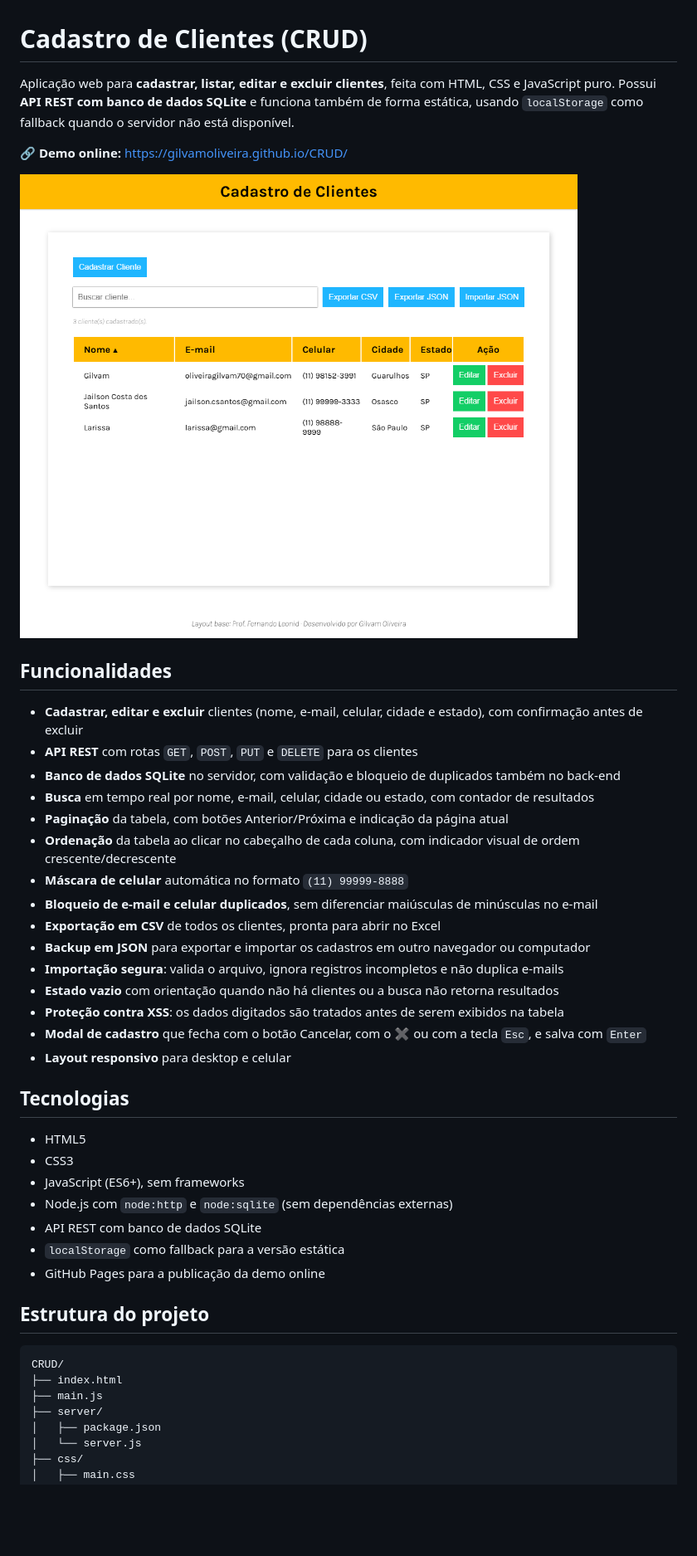
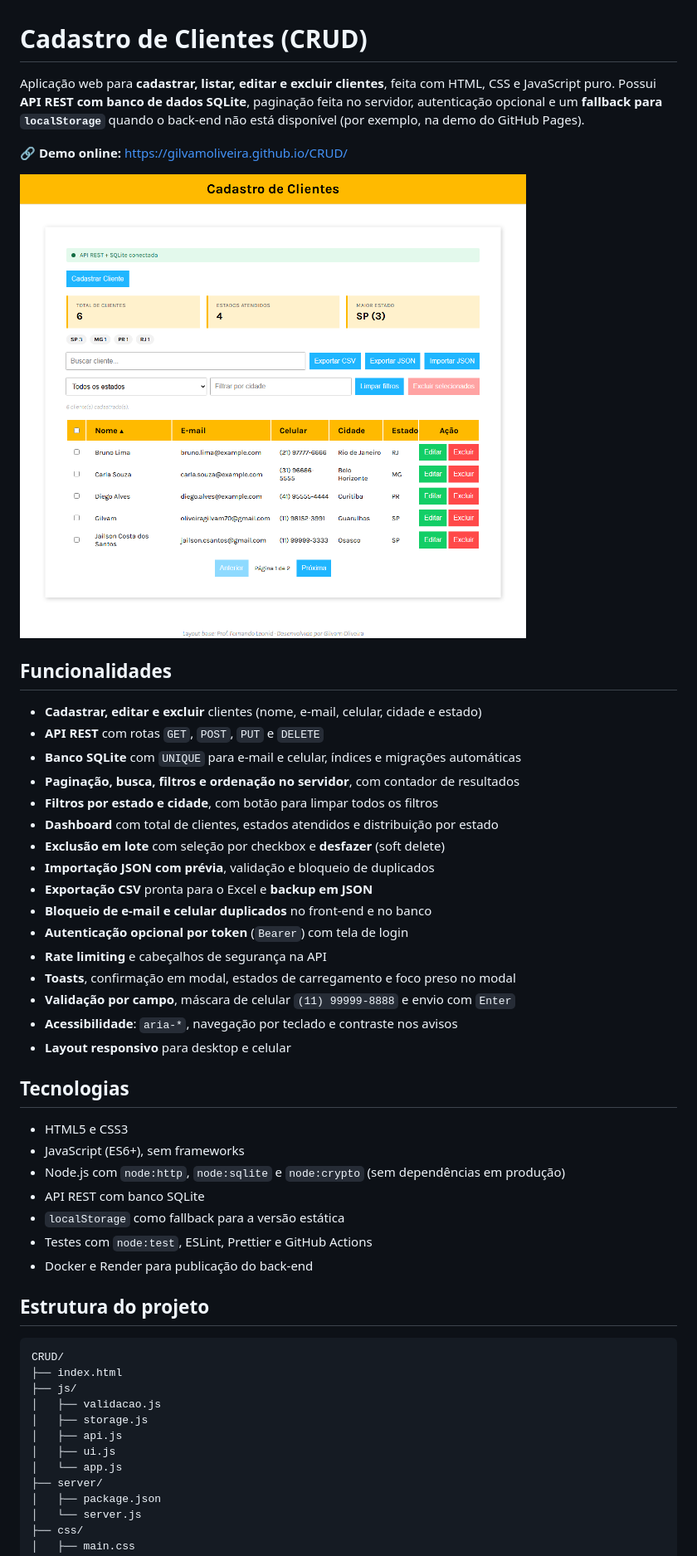
Before and after one commit to GilvamOliveira/CRUD, a Markdown page: README.md, the part around the change printed below. Shown: that part at 83% size. GitHub-like rendering; pictures changed too: img/tela.png; blank space fills up the shorter version.

Commit message:
Atualiza README e imagem de exemplo

````diff
--- a/README.md
+++ b/README.md
@@ -1,6 +1,6 @@
 # Cadastro de Clientes (CRUD)
 
-Aplicação web para **cadastrar, listar, editar e excluir clientes**, feita com HTML, CSS e JavaScript puro. Possui **API REST com banco de dados SQLite** e funciona também de forma estática, usando `localStorage` como fallback quando o servidor não está disponível.
+Aplicação web para **cadastrar, listar, editar e excluir clientes**, feita com HTML, CSS e JavaScript puro. Possui **API REST com banco de dados SQLite**, paginação feita no servidor, autenticação opcional e um **fallback para `localStorage`** quando o back-end não está disponível (por exemplo, na demo do GitHub Pages).
 
 🔗 **Demo online:** https://gilvamoliveira.github.io/CRUD/
 
@@ -8,38 +8,44 @@ Aplicação web para **cadastrar, listar, editar e excluir clientes**, feita com
 
 ## Funcionalidades
 
-- **Cadastrar, editar e excluir** clientes (nome, e-mail, celular, cidade e estado), com confirmação antes de excluir
-- **API REST** com rotas `GET`, `POST`, `PUT` e `DELETE` para os clientes
-- **Banco de dados SQLite** no servidor, com validação e bloqueio de duplicados também no back-end
-- **Busca** em tempo real por nome, e-mail, celular, cidade ou estado, com contador de resultados
-- **Paginação** da tabela, com botões Anterior/Próxima e indicação da página atual
-- **Ordenação** da tabela ao clicar no cabeçalho de cada coluna, com indicador visual de ordem crescente/decrescente
-- **Máscara de celular** automática no formato `(11) 99999-8888`
-- **Bloqueio de e-mail e celular duplicados**, sem diferenciar maiúsculas de minúsculas no e-mail
-- **Exportação em CSV** de todos os clientes, pronta para abrir no Excel
-- **Backup em JSON** para exportar e importar os cadastros em outro navegador ou computador
-- **Importação segura**: valida o arquivo, ignora registros incompletos e não duplica e-mails
-- **Estado vazio** com orientação quando não há clientes ou a busca não retorna resultados
-- **Proteção contra XSS**: os dados digitados são tratados antes de serem exibidos na tabela
-- **Modal de cadastro** que fecha com o botão Cancelar, com o ✖ ou com a tecla `Esc`, e salva com `Enter`
+- **Cadastrar, editar e excluir** clientes (nome, e-mail, celular, cidade e estado)
+- **API REST** com rotas `GET`, `POST`, `PUT` e `DELETE`
+- **Banco SQLite** com `UNIQUE` para e-mail e celular, índices e migrações automáticas
+- **Paginação, busca, filtros e ordenação no servidor**, com contador de resultados
+- **Filtros por estado e cidade**, com botão para limpar todos os filtros
+- **Dashboard** com total de clientes, estados atendidos e distribuição por estado
+- **Exclusão em lote** com seleção por checkbox e **desfazer** (soft delete)
+- **Importação JSON com prévia**, validação e bloqueio de duplicados
+- **Exportação CSV** pronta para o Excel e **backup em JSON**
+- **Bloqueio de e-mail e celular duplicados** no front-end e no banco
+- **Autenticação opcional por token** (`Bearer`) com tela de login
+- **Rate limiting** e cabeçalhos de segurança na API
+- **Toasts**, confirmação em modal, estados de carregamento e foco preso no modal
+- **Validação por campo**, máscara de celular `(11) 99999-8888` e envio com `Enter`
+- **Acessibilidade**: `aria-*`, navegação por teclado e contraste nos avisos
 - **Layout responsivo** para desktop e celular
 
 ## Tecnologias
 
-- HTML5
-- CSS3
+- HTML5 e CSS3
 - JavaScript (ES6+), sem frameworks
-- Node.js com `node:http` e `node:sqlite` (sem dependências externas)
-- API REST com banco de dados SQLite
+- Node.js com `node:http`, `node:sqlite` e `node:crypto` (sem dependências em produção)
+- API REST com banco SQLite
 - `localStorage` como fallback para a versão estática
-- GitHub Pages para a publicação da demo online
+- Testes com `node:test`, ESLint, Prettier e GitHub Actions
+- Docker e Render para publicação do back-end
 
 ## Estrutura do projeto
 
 ```
 CRUD/
 ├── index.html
-├── main.js
+├── js/
+│   ├── validacao.js
+│   ├── storage.js
+│   ├── api.js
+│   ├── ui.js
+│   └── app.js
 ├── server/
 │   ├── package.json
 │   └── server.js
````
Also changed, not shown: other parts of README.md (+84 -17 lines).
